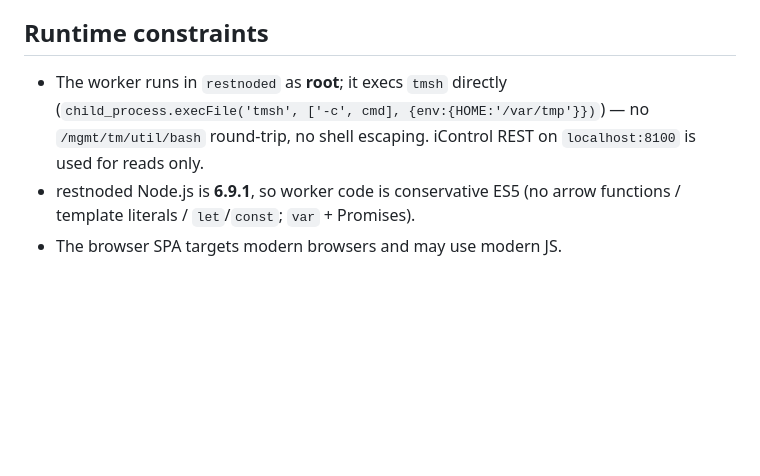
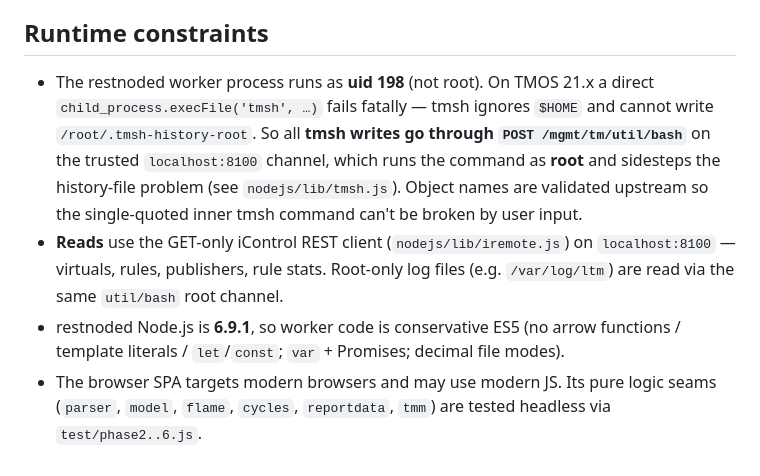
Before and after one commit to f5-rahm/rultracer, a Markdown page: README.md, the part around one of its changes. Rendered like a GitHub page; blank space fills up the shorter version.

```diff
--- a/README.md
+++ b/README.md
@@ -80,10 +126,19 @@ The iApps LX install pipeline **does not execute RPM `%post` scriptlets** — in
 
 ## Runtime constraints
 
-- The worker runs in `restnoded` as **root**; it execs `tmsh` directly
-  (`child_process.execFile('tmsh', ['-c', cmd], {env:{HOME:'/var/tmp'}})`) — no
-  `/mgmt/tm/util/bash` round-trip, no shell escaping. iControl REST on
-  `localhost:8100` is used for reads only.
-- restnoded Node.js is **6.9.1**, so worker code is conservative ES5 (no
-  arrow functions / template literals / `let`/`const`; `var` + Promises).
-- The browser SPA targets modern browsers and may use modern JS.
+- The restnoded worker process runs as **uid 198** (not root). On TMOS 21.x a
+  direct `child_process.execFile('tmsh', …)` fails fatally — tmsh ignores `$HOME`
+  and cannot write `/root/.tmsh-history-root`. So all **tmsh writes go through
+  `POST /mgmt/tm/util/bash`** on the trusted `localhost:8100` channel, which runs
+  the command as **root** and sidesteps the history-file problem (see
+  `nodejs/lib/tmsh.js`). Object names are validated upstream so the single-quoted
+  inner tmsh command can't be broken by user input.
+- **Reads** use the GET-only iControl REST client (`nodejs/lib/iremote.js`) on
+  `localhost:8100` — virtuals, rules, publishers, rule stats. Root-only log files
+  (e.g. `/var/log/ltm`) are read via the same `util/bash` root channel.
+- restnoded Node.js is **6.9.1**, so worker code is conservative ES5 (no arrow
+  functions / template literals / `let`/`const`; `var` + Promises; decimal file
+  modes).
+- The browser SPA targets modern browsers and may use modern JS. Its pure logic
+  seams (`parser`, `model`, `flame`, `cycles`, `reportdata`, `tmm`) are tested
+  headless via `test/phase2..6.js`.
```
Also changed, not shown: other parts of README.md (+91 -45 lines), docs/ARCHITECTURE.md (added, +131 -0 lines), docs/images/README.md (added, +11 -0 lines), docs/images/rultracer_cpu_cycles.png (added), docs/images/rultracer_flamegraph.png (added), docs/images/rultracer_sequence.png (added), 2 other files.
